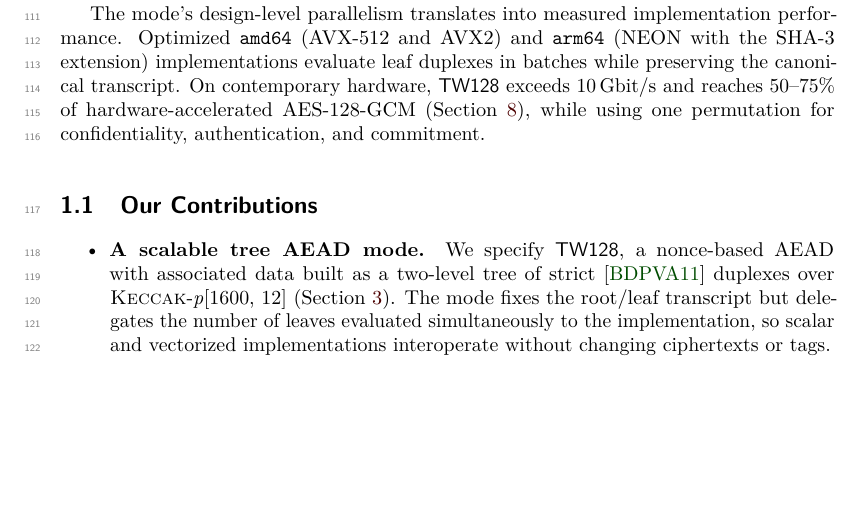
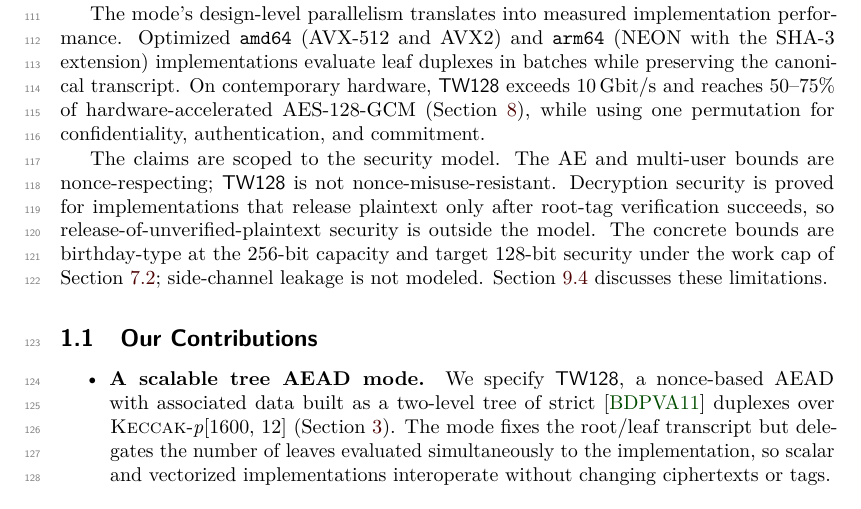
Before and after one commit to codahale/treewrap, a LaTeX document (paper/main.tex, which reads paper/sections/01-introduction.tex): part of page 3 of 67, cut so that both start at the same text, the shorter picture padded with empty space. Compiled offline with pdfLaTeX.

Commit message:
State security scope in introduction
Add an early scope paragraph summarizing the nonce-respecting assumption, verified-plaintext release condition, birthday-bound target, and leakage-free model. Rebuild main.pdf.

```diff
--- a/paper/sections/01-introduction.tex
+++ b/paper/sections/01-introduction.tex
@@ -104,6 +104,15 @@ batches while preserving the canonical transcript. On contemporary hardware,
 AES-128-GCM
 (\Cref{sec:performance}), while using one permutation for confidentiality,
 authentication, and commitment.
+
+The claims are scoped to the security model. The AE and multi-user bounds are
+nonce-respecting; \TW{} is not nonce-misuse-resistant. Decryption security is
+proved for implementations that release plaintext only after root-tag
+verification succeeds, so release-of-unverified-plaintext security is outside
+the model. The concrete bounds are birthday-type at the $256$-bit capacity and
+target $128$-bit security under the work cap of \Cref{sec:concrete-claim};
+side-channel leakage is not modeled. \Cref{sec:limitations} discusses these
+limitations.
 
 \subsection{Our Contributions}
 \label{sec:contributions}
```
Also changed, not shown: paper/main.pdf.
